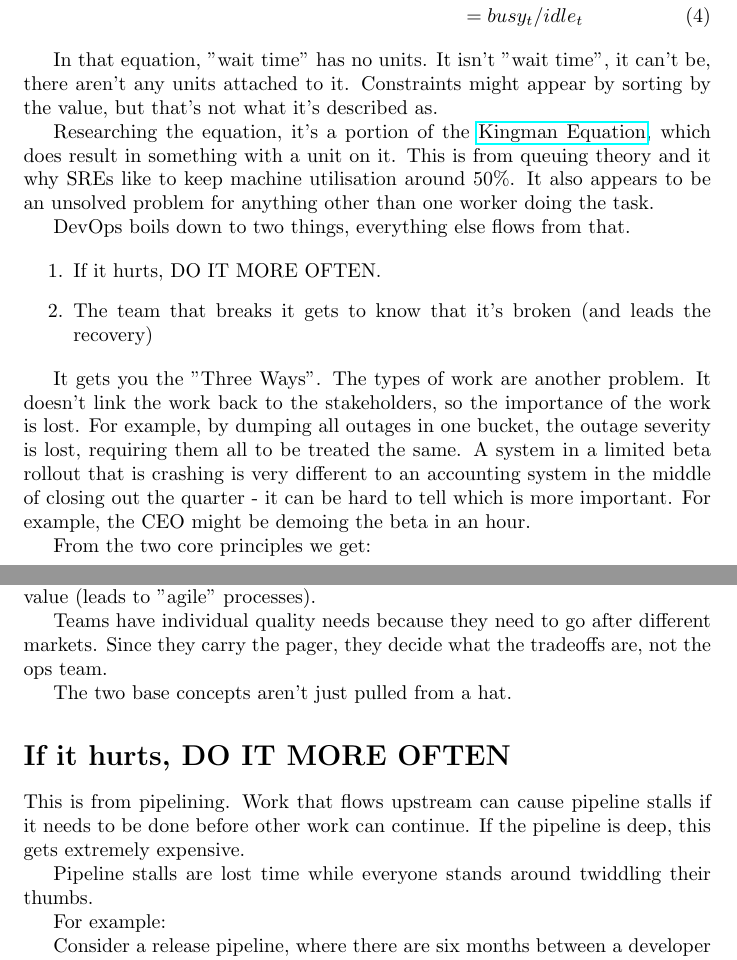
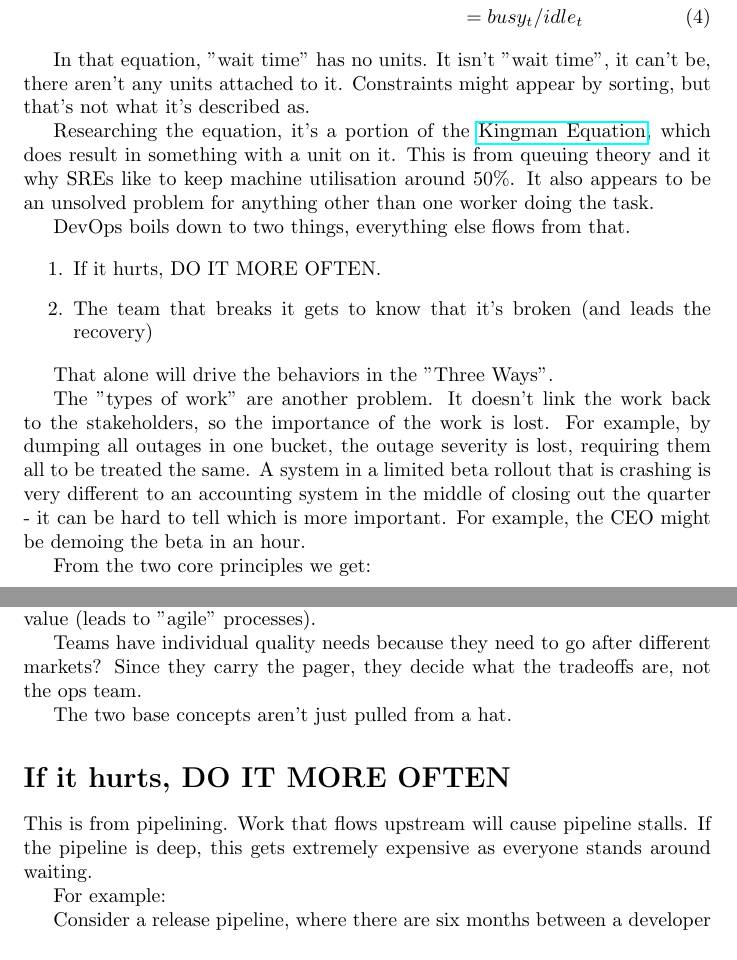
Before and after one commit to jepollock/ai_masters, a LaTeX document (misc_responses/ThePhoenixProject.tex): two parts of pages 1 and 2 of 3, joined at a grey line, cut so that both start at the same text. Compiled offline with pdfLaTeX.

Commit message:
Updated review.

```diff
--- a/misc_responses/ThePhoenixProject.tex
+++ b/misc_responses/ThePhoenixProject.tex
@@ -33,7 +33,7 @@ wait\ time = (busy\ percentage)/(idle\ percentage) \\
 = busy_t/idle_t
 \end{align}
 
-In that equation, "wait time" has no units. It isn't "wait time", it can't be, there aren't any units attached to it. Constraints might appear by sorting by the value, but that's not what it's described as.
+In that equation, "wait time" has no units. It isn't "wait time", it can't be, there aren't any units attached to it. Constraints might appear by sorting, but that's not what it's described as.
 
 Researching the equation, it's a portion of the \href{https://en.wikipedia.org/wiki/Kingman%27s_formula}{Kingman Equation}, which does result in something with a unit on it. This is from queuing theory and it why SREs like to keep machine utilisation around 50\%. It also appears to be an unsolved problem for anything other than one worker doing the task.
 
@@ -44,7 +44,9 @@ DevOps boils down to two things, everything else flows from that.
 	\item The team that breaks it gets to know that it's broken (and leads the recovery)
 \end{enumerate}
 
-It gets you the "Three Ways". The types of work are another problem. It doesn't link the work back to the stakeholders, so the importance of the work is lost. For example, by dumping all outages in one bucket, the outage severity is lost, requiring them all to be treated the same. A system in a limited beta rollout that is crashing is very different to an accounting system in the middle of closing out the quarter - it can be hard to tell which is more important. For example, the CEO might be demoing the beta in an hour.
+That alone will drive the behaviors in the "Three Ways".
+
+The "types of work" are another problem. It doesn't link the work back to the stakeholders, so the importance of the work is lost. For example, by dumping all outages in one bucket, the outage severity is lost, requiring them all to be treated the same. A system in a limited beta rollout that is crashing is very different to an accounting system in the middle of closing out the quarter - it can be hard to tell which is more important. For example, the CEO might be demoing the beta in an hour.
 
 From the two core principles we get:
 
@@ -66,15 +68,13 @@ Dev team doesn't like being woken up at 2AM? Fix the code, fix the alert, add me
 
 The business doesn't like waiting? Split up the projects and sort by business value (leads to "agile" processes).
 
-Teams have individual quality needs because they need to go after different markets. Since they carry the pager, they decide what the tradeoffs are, not the ops team.
+Teams have individual quality needs because they need to go after different markets? Since they carry the pager, they decide what the tradeoffs are, not the ops team.
 
 The two base concepts aren't just pulled from a hat.
 
 \section*{If it hurts, DO IT MORE OFTEN}
 
-This is from pipelining. Work that flows upstream can cause pipeline stalls if it needs to be done before other work can continue. If the pipeline is deep, this gets extremely expensive.
-
-Pipeline stalls are lost time while everyone stands around twiddling their thumbs.
+This is from pipelining. Work that flows upstream will cause pipeline stalls. If the pipeline is deep, this gets extremely expensive as everyone stands around waiting.
 
 For example:
 
```
Also changed, not shown: misc_responses/ThePhoenixProject.tex (5 more changed lines).
